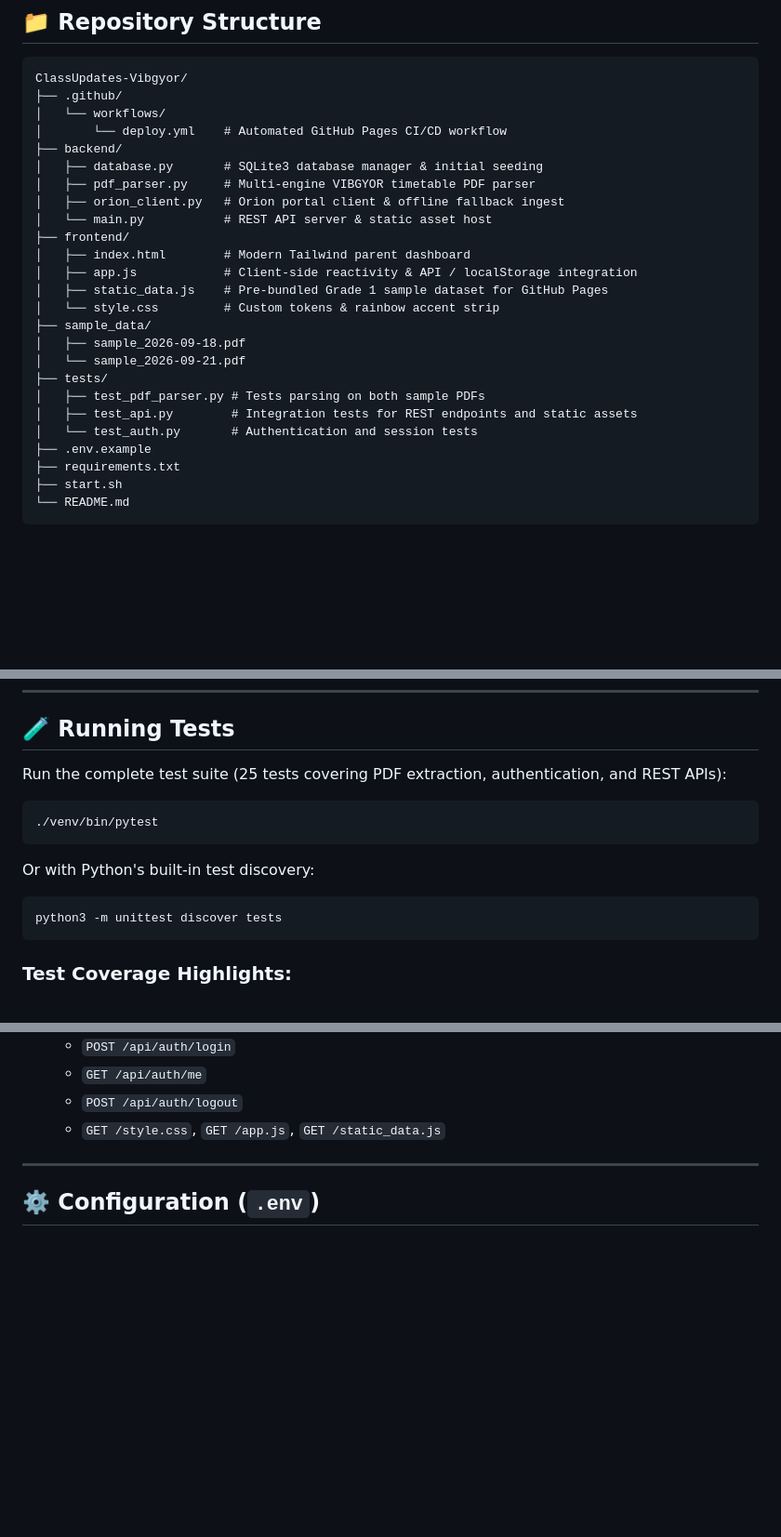
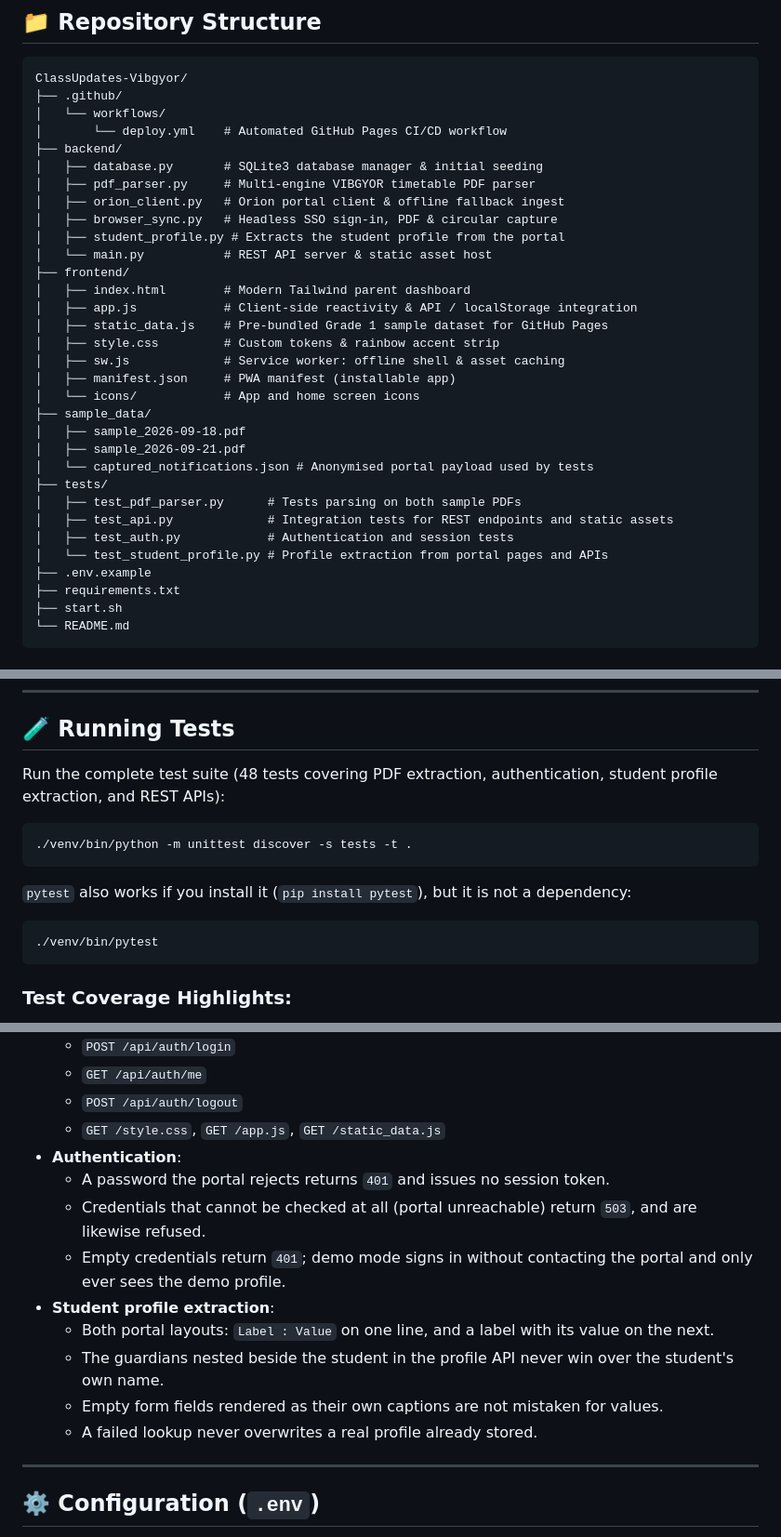
Before and after one commit to Shamala/ClassUpdates-Vibgyor, a Markdown page: README.md, 3 parts joined by grey strips. Shown at 93% size. GitHub-like rendering; blank space fills up the shorter version.

````diff
--- a/README.md
+++ b/README.md
@@ -97,19 +110,26 @@ ClassUpdates-Vibgyor/
 │   ├── database.py       # SQLite3 database manager & initial seeding
 │   ├── pdf_parser.py     # Multi-engine VIBGYOR timetable PDF parser
 │   ├── orion_client.py   # Orion portal client & offline fallback ingest
+│   ├── browser_sync.py   # Headless SSO sign-in, PDF & circular capture
+│   ├── student_profile.py # Extracts the student profile from the portal
 │   └── main.py           # REST API server & static asset host
 ├── frontend/
 │   ├── index.html        # Modern Tailwind parent dashboard
 │   ├── app.js            # Client-side reactivity & API / localStorage integration
 │   ├── static_data.js    # Pre-bundled Grade 1 sample dataset for GitHub Pages
-│   └── style.css         # Custom tokens & rainbow accent strip
+│   ├── style.css         # Custom tokens & rainbow accent strip
+│   ├── sw.js             # Service worker: offline shell & asset caching
+│   ├── manifest.json     # PWA manifest (installable app)
+│   └── icons/            # App and home screen icons
 ├── sample_data/
 │   ├── sample_2026-09-18.pdf
-│   └── sample_2026-09-21.pdf
+│   ├── sample_2026-09-21.pdf
+│   └── captured_notifications.json # Anonymised portal payload used by tests
 ├── tests/
-│   ├── test_pdf_parser.py # Tests parsing on both sample PDFs
-│   ├── test_api.py        # Integration tests for REST endpoints and static assets
-│   └── test_auth.py       # Authentication and session tests
+│   ├── test_pdf_parser.py      # Tests parsing on both sample PDFs
+│   ├── test_api.py             # Integration tests for REST endpoints and static assets
+│   ├── test_auth.py            # Authentication and session tests
+│   └── test_student_profile.py # Profile extraction from portal pages and APIs
 ├── .env.example
 ├── requirements.txt
 ├── start.sh
@@ -140,16 +160,16 @@ Open **[http://localhost:8000](http://localhost:8000)** in your browser.
 
 ## 🧪 Running Tests
 
-Run the complete test suite (25 tests covering PDF extraction, authentication, and REST APIs):
+Run the complete test suite (48 tests covering PDF extraction, authentication, student profile extraction, and REST APIs):
+
+```bash
+./venv/bin/python -m unittest discover -s tests -t .
+```
+
+`pytest` also works if you install it (`pip install pytest`), but it is not a dependency:
 
 ```bash
 ./venv/bin/pytest
-```
-
-Or with Python's built-in test discovery:
-
-```bash
-python3 -m unittest discover tests
 ```
 
 ### Test Coverage Highlights:
@@ -177,6 +197,15 @@ python3 -m unittest discover tests
   - `GET /api/auth/me`
   - `POST /api/auth/logout`
   - `GET /style.css`, `GET /app.js`, `GET /static_data.js`
+- **Authentication**:
+  - A password the portal rejects returns `401` and issues no session token.
+  - Credentials that cannot be checked at all (portal unreachable) return `503`, and are likewise refused.
+  - Empty credentials return `401`; demo mode signs in without contacting the portal and only ever sees the demo profile.
+- **Student profile extraction**:
+  - Both portal layouts: `Label : Value` on one line, and a label with its value on the next.
+  - The guardians nested beside the student in the profile API never win over the student's own name.
+  - Empty form fields rendered as their own captions are not mistaken for values.
+  - A failed lookup never overwrites a real profile already stored.
 
 ---
 
````
Also changed, not shown: other parts of README.md (+21 -8 lines).
